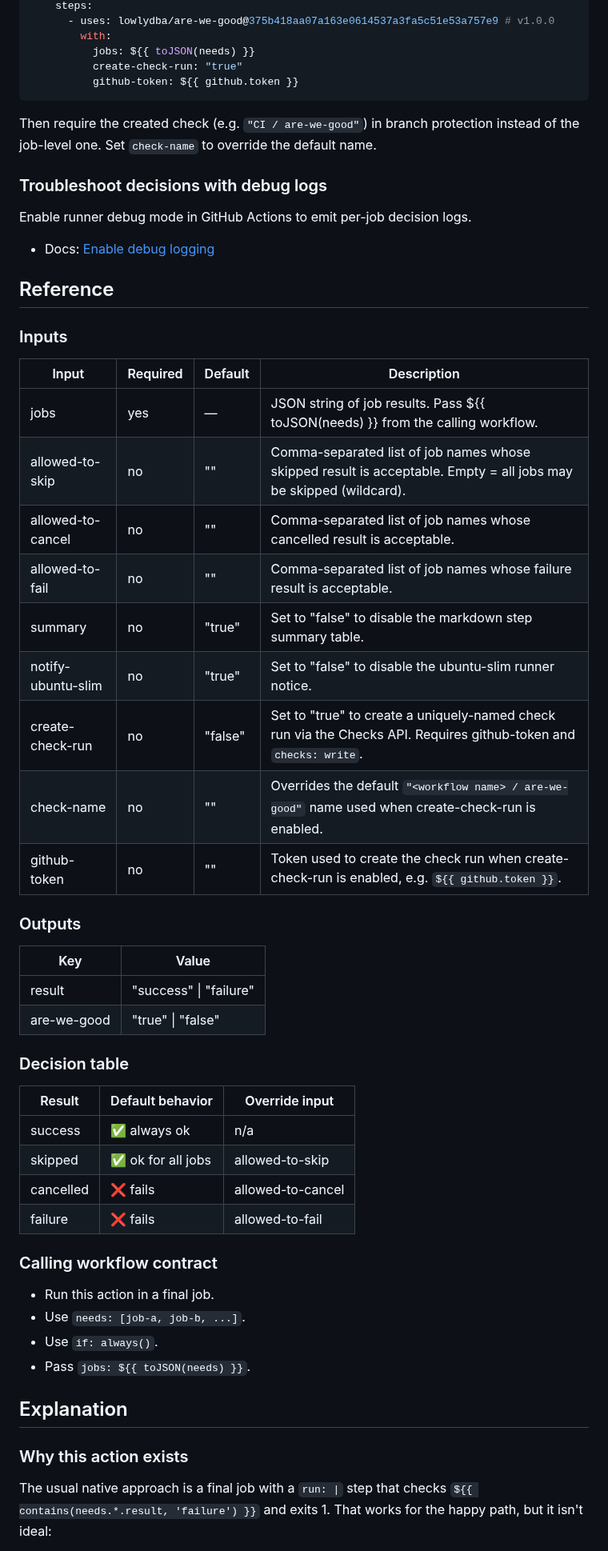
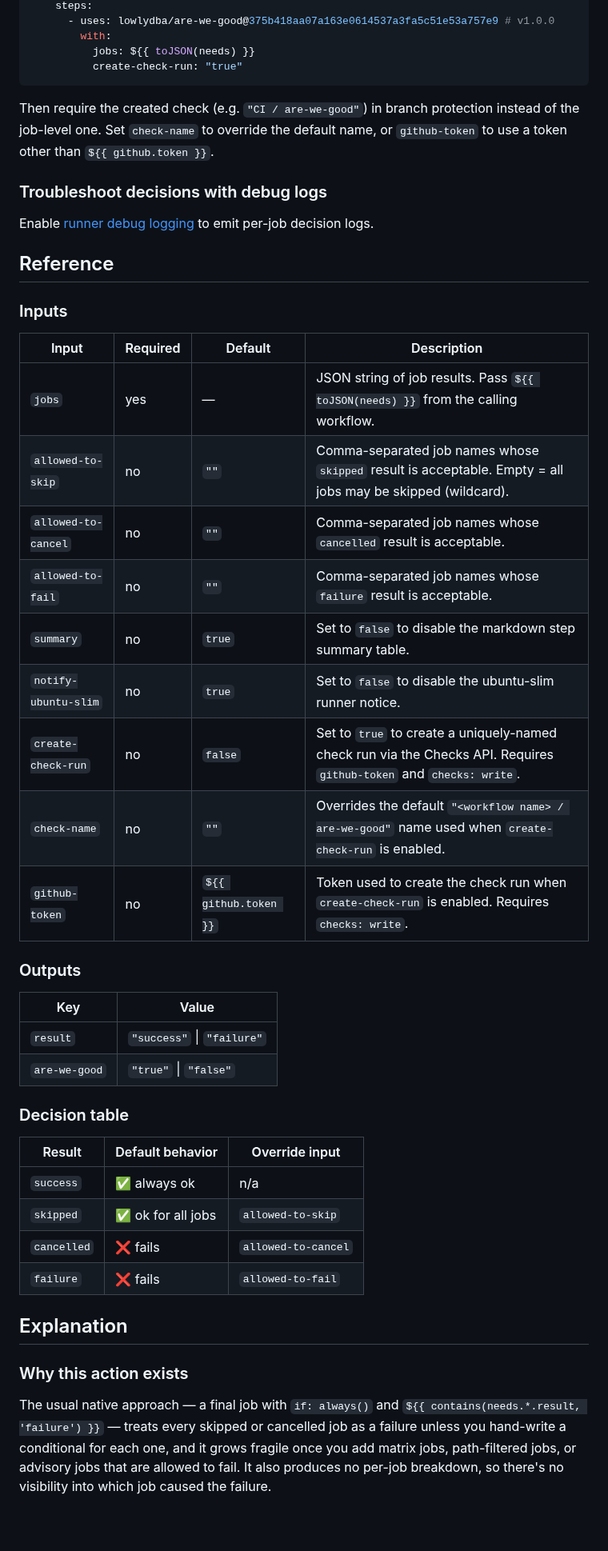
Before and after one commit to lowlydba/are-we-good, a Markdown page: README.md, the part around one of its changes. Shown at 80% size. GitHub-like rendering; blank space fills up the shorter version.

````diff
--- a/README.md
+++ b/README.md
@@ -147,59 +106,49 @@ jobs:
         with:
           jobs: ${{ toJSON(needs) }}
           create-check-run: "true"
-          github-token: ${{ github.token }}
 ```
 
-Then require the created check (e.g. `"CI / are-we-good"`) in branch protection instead of the job-level one. Set `check-name` to override the default name.
+Then require the created check (e.g. `"CI / are-we-good"`) in branch protection instead of the job-level one. Set `check-name` to override the default name, or `github-token` to use a token other than `${{ github.token }}`.
 
 ### Troubleshoot decisions with debug logs
 
-Enable runner debug mode in GitHub Actions to emit per-job decision logs.
-
-- Docs: [Enable debug logging](https://docs.github.com/en/actions/monitoring-and-troubleshooting-workflows/enabling-debug-logging)
+Enable [runner debug logging](https://docs.github.com/en/actions/monitoring-and-troubleshooting-workflows/enabling-debug-logging) to emit per-job decision logs.
 
 ## Reference
 
 ### Inputs
 
-| Input              | Required | Default | Description                                                                                                       |
-| ------------------ | -------- | ------- | ----------------------------------------------------------------------------------------------------------------- |
-| jobs               | yes      | —       | JSON string of job results. Pass ${{ toJSON(needs) }} from the calling workflow.                                  |
-| allowed-to-skip    | no       | ""      | Comma-separated list of job names whose skipped result is acceptable. Empty = all jobs may be skipped (wildcard). |
-| allowed-to-cancel  | no       | ""      | Comma-separated list of job names whose cancelled result is acceptable.                                           |
-| allowed-to-fail    | no       | ""      | Comma-separated list of job names whose failure result is acceptable.                                             |
-| summary            | no       | "true"  | Set to "false" to disable the markdown step summary table.                                                        |
-| notify-ubuntu-slim | no       | "true"  | Set to "false" to disable the ubuntu-slim runner notice.                                                          |
-| create-check-run   | no       | "false" | Set to "true" to create a uniquely-named check run via the Checks API. Requires github-token and `checks: write`. |
-| check-name         | no       | ""      | Overrides the default `"<workflow name> / are-we-good"` name used when create-check-run is enabled.               |
-| github-token       | no       | ""      | Token used to create the check run when create-check-run is enabled, e.g. `${{ github.token }}`.                 |
+| Input                | Required | Default               | Description                                                                                                         |
+| -------------------- | -------- | --------------------- | ------------------------------------------------------------------------------------------------------------------- |
+| `jobs`               | yes      | —                     | JSON string of job results. Pass `${{ toJSON(needs) }}` from the calling workflow.                                  |
+| `allowed-to-skip`    | no       | `""`                  | Comma-separated job names whose `skipped` result is acceptable. Empty = all jobs may be skipped (wildcard).         |
+| `allowed-to-cancel`  | no       | `""`                  | Comma-separated job names whose `cancelled` result is acceptable.                                                   |
+| `allowed-to-fail`    | no       | `""`                  | Comma-separated job names whose `failure` result is acceptable.                                                     |
+| `summary`            | no       | `true`                | Set to `false` to disable the markdown step summary table.                                                          |
+| `notify-ubuntu-slim` | no       | `true`                | Set to `false` to disable the ubuntu-slim runner notice.                                                            |
+| `create-check-run`   | no       | `false`               | Set to `true` to create a uniquely-named check run via the Checks API. Requires `github-token` and `checks: write`. |
+| `check-name`         | no       | `""`                  | Overrides the default `"<workflow name> / are-we-good"` name used when `create-check-run` is enabled.               |
+| `github-token`       | no       | `${{ github.token }}` | Token used to create the check run when `create-check-run` is enabled. Requires `checks: write`.                    |
 
 ### Outputs
 
-| Key         | Value                  |
-| ----------- | ---------------------- |
-| result      | "success" \| "failure" |
-| are-we-good | "true" \| "false"      |
+| Key           | Value                      |
+| ------------- | -------------------------- |
+| `result`      | `"success"` \| `"failure"` |
+| `are-we-good` | `"true"` \| `"false"`      |
 
 ### Decision table
 
-| Result    | Default behavior   | Override input    |
-| --------- | ------------------ | ----------------- |
-| success   | ✅ always ok       | n/a               |
-| skipped   | ✅ ok for all jobs | allowed-to-skip   |
-| cancelled | ❌ fails           | allowed-to-cancel |
-| failure   | ❌ fails           | allowed-to-fail   |
-
-### Calling workflow contract
-
-- Run this action in a final job.
-- Use `needs: [job-a, job-b, ...]`.
-- Use `if: always()`.
-- Pass `jobs: ${{ toJSON(needs) }}`.
+| Result      | Default behavior   | Override input      |
+| ----------- | ------------------ | ------------------- |
+| `success`   | ✅ always ok       | n/a                 |
+| `skipped`   | ✅ ok for all jobs | `allowed-to-skip`   |
+| `cancelled` | ❌ fails           | `allowed-to-cancel` |
+| `failure`   | ❌ fails           | `allowed-to-fail`   |
 
 ## Explanation
 
 ### Why this action exists
 
-The usual native approach is a final job with a `run: |` step that checks `${{ contains(needs.*.result, 'failure') }}` and exits 1. That works for the happy path, but it isn't ideal:
+The usual native approach — a final job with `if: always()` and `${{ contains(needs.*.result, 'failure') }}` — treats every skipped or cancelled job as a failure unless you hand-write a conditional for each one, and it grows fragile once you add matrix jobs, path-filtered jobs, or advisory jobs that are allowed to fail. It also produces no per-job breakdown, so there's no visibility into which job caused the failure.
 
````
Also changed, not shown: other parts of README.md (+25 -67 lines), .github/SECURITY.md (renamed from SECURITY.md), assets/github-summary-screenshot.png (deleted), assets/log-output-screenshot.png, 8 other files.
